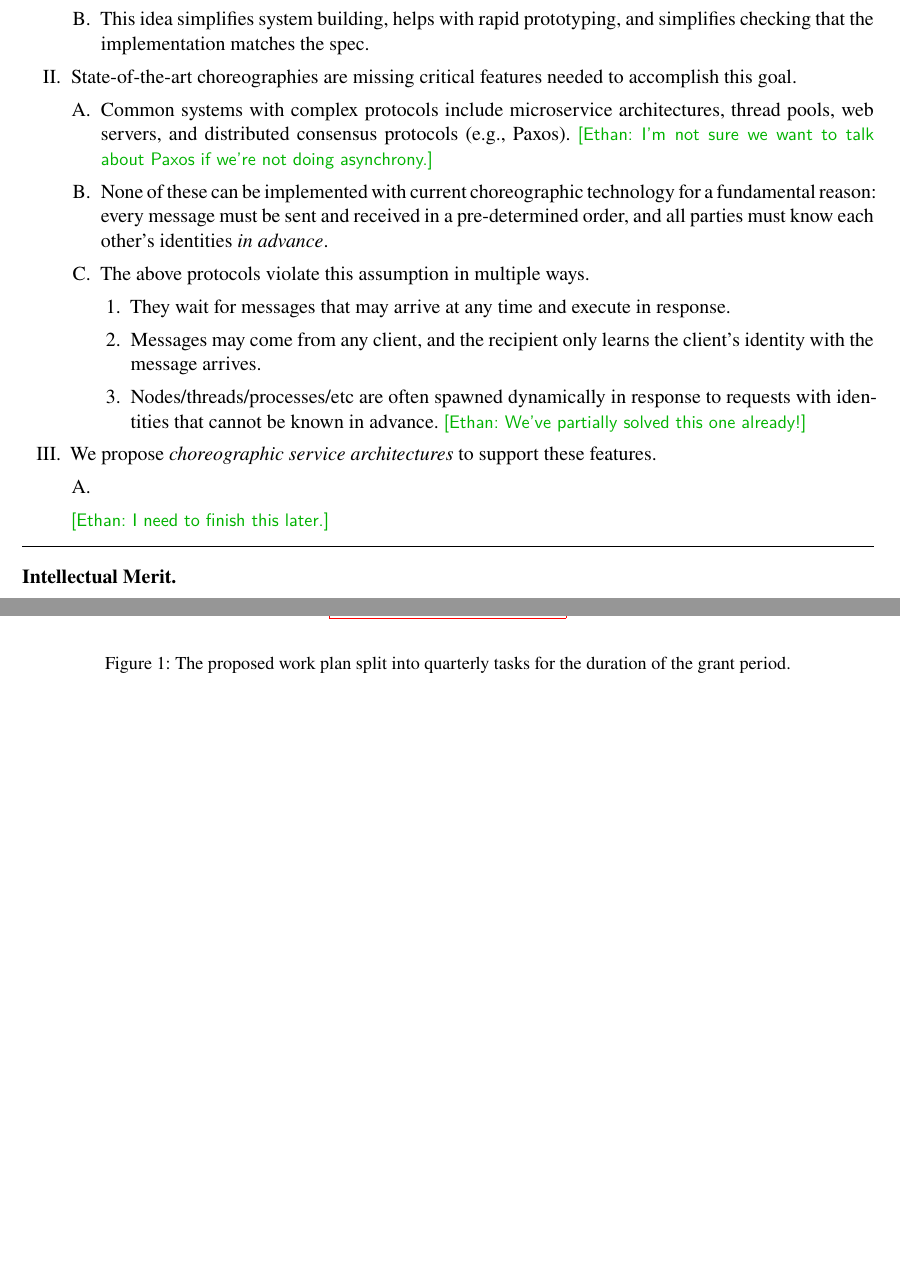
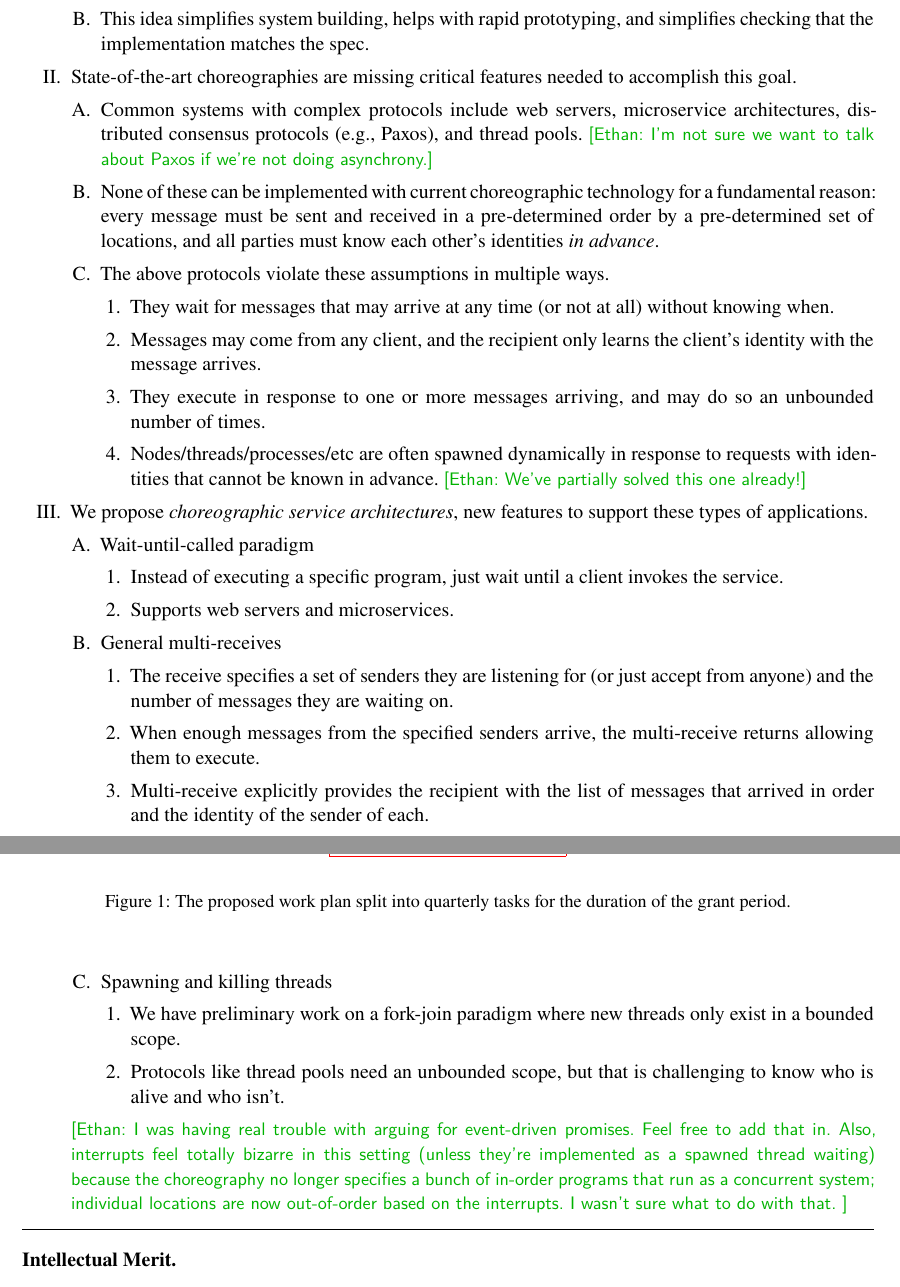
Before and after one commit to akhirsch/choreo-service-architectures, a LaTeX document (desc.tex, which reads intro.tex): two parts of pages 1 and 2 of 3 before the commit and two parts of pages 1 and 2 of 4 after it, joined at a grey line, cut so that both start at the same text, the shorter picture padded with empty space. Compiled offline with XeLaTeX.

Commit message:
more outlining

```diff
--- a/intro.tex
+++ b/intro.tex
@@ -15,26 +15,58 @@
     \item State-of-the-art choreographies are missing critical features needed to accomplish this goal.
     \begin{lvl}
       \item Common systems with complex protocols include
-        microservice architectures, thread pools, web servers, and distributed consensus protocols (e.g., Paxos).
+        web servers, microservice architectures, distributed consensus protocols (e.g., Paxos), and thread pools.
         \ethan{I'm not sure we want to talk about Paxos if we're not doing asynchrony.}
       \item None of these can be implemented with current choreographic technology for a fundamental reason:
-        every message must be sent and received in a pre-determined order,
+        every message must be sent and received in a pre-determined order by a pre-determined set of locations,
         and all parties must know each other's identities \emph{in advance}.
-      \item The above protocols violate this assumption in multiple ways.
+      \item The above protocols violate these assumptions in multiple ways.
         \begin{lvl}
-          \item They wait for messages that may arrive at any time and execute in response.
+          \item They wait for messages that may arrive at any time (or not at all) without knowing when.
           \item Messages may come from any client, and the recipient only learns the client's identity with the message arrives.
+          \item They execute in response to one or more messages arriving, and may do so an unbounded number of times.
           \item Nodes/threads/processes/etc are often spawned dynamically in response to requests
             with identities that cannot be known in advance.
             \ethan{We've partially solved this one already!}
+%          \item Web servers wait for a message from any (unknown) client.
+%          \item Microservices are similar, but may only accept messages from a specific set of clients.
+%          \item Consensus protocols wait for messages to arrive from any subset of a known set of peer nodes.
+%          \item Thread pools spawn and kill threads to load balance effectively.
+%          \item All these protocols wait for one or more messages
+%            that may or may not ever arrive and execute in response.
         \end{lvl}
     \end{lvl}
 
-  \item We propose \emph{choreographic service architectures} to support these features.
+  \item We propose \emph{choreographic service architectures}, new features to support these types of applications.
     \begin{lvl}
-      \item
+      \item Wait-until-called paradigm
+        \begin{lvl}
+          \item Instead of executing a specific program, just wait until a client invokes the service.
+          \item Supports web servers and microservices.
+        \end{lvl}
+
+      \item General multi-receives
+        \begin{lvl}
+          \item The receive specifies a set of senders they are listening for (or just accept from anyone)
+            and the number of messages they are waiting on.
+          \item When enough messages from the specified senders arrive, the multi-receive returns allowing them to execute.
+          \item Multi-receive explicitly provides the recipient with the list of messages that arrived in order and the identity of the sender of each.
+        \end{lvl}
+
+      \item Spawning and killing threads
+        \begin{lvl}
+          \item We have preliminary work on a fork-join paradigm where new threads only exist in a bounded scope.
+          \item Protocols like thread pools need an unbounded scope, but that is challenging to know who is alive and who isn't.
+        \end{lvl}
     \end{lvl}
-  \ethan{I need to finish this later.}
+  \ethan{%
+    I was having real trouble with arguing for event-driven promises.
+    Feel free to add that in.
+    Also, interrupts feel totally bizarre in this setting (unless they're implemented as a spawned thread waiting)
+    because the choreography no longer specifies a bunch of in-order programs that run as a concurrent system;
+    individual locations are now out-of-order based on the interrupts.
+    I wasn't sure what to do with that.
+  }
 \end{outline}
 \hrule
 \vspace{0.5em}
```
